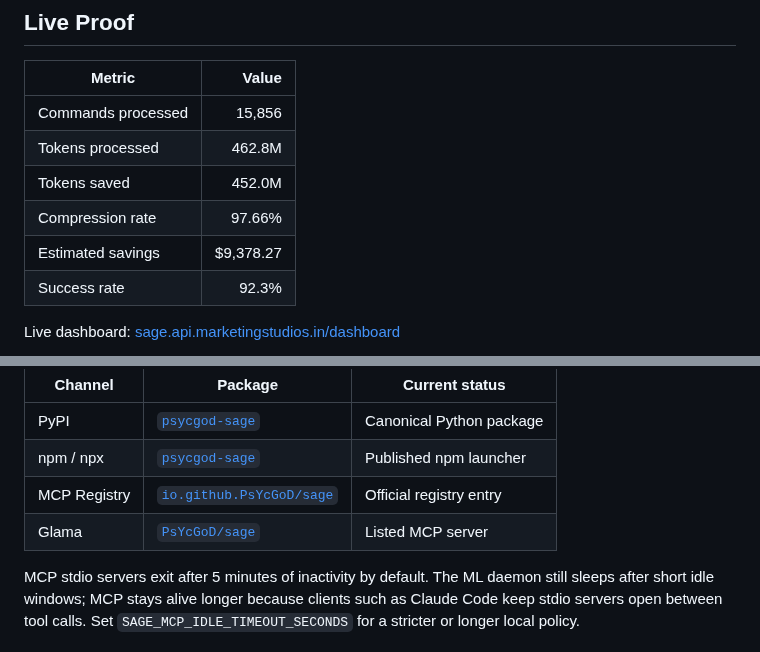
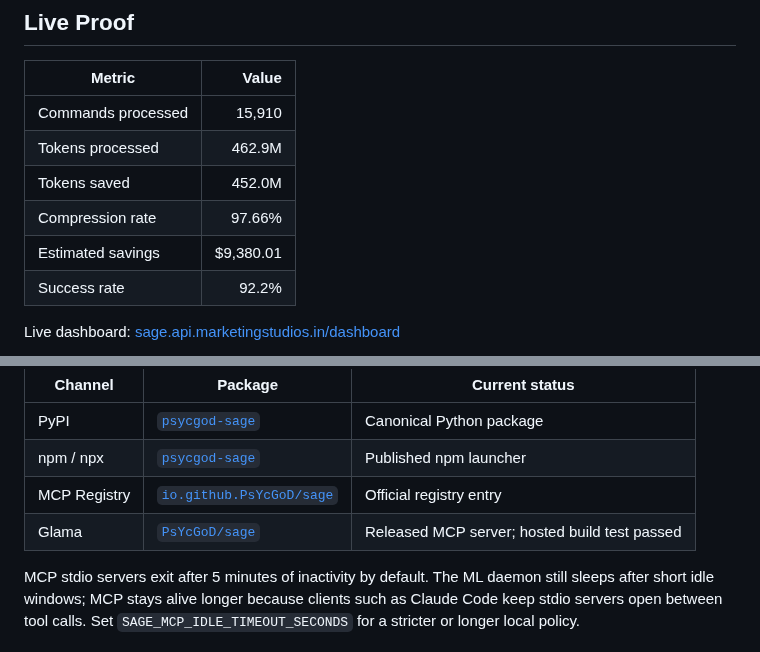
Before and after one commit to PsYcGoD/sage, a Markdown page: README.md, 2 parts joined by grey strips. Drawn GitHub-style.

```diff
--- a/README.md
+++ b/README.md
@@ -15,12 +15,12 @@ SAGE routes terminal commands through `sage run --`, compresses noisy output bef
 
 | Metric | Value |
 |--------|------:|
-| Commands processed | 15,856 |
-| Tokens processed | 462.8M |
+| Commands processed | 15,910 |
+| Tokens processed | 462.9M |
 | Tokens saved | 452.0M |
 | Compression rate | 97.66% |
-| Estimated savings | $9,378.27 |
-| Success rate | 92.3% |
+| Estimated savings | $9,380.01 |
+| Success rate | 92.2% |
 
 Live dashboard: [sage.api.marketingstudios.in/dashboard](https://sage.api.marketingstudios.in/dashboard)
 
@@ -35,7 +35,7 @@ SAGE is available through both Python and npm entry points. The npm package dele
 | PyPI | [`psycgod-sage`](https://pypi.org/project/psycgod-sage/) | Canonical Python package |
 | npm / npx | [`psycgod-sage`](https://www.npmjs.com/package/psycgod-sage) | Published npm launcher |
 | MCP Registry | [`io.github.PsYcGoD/sage`](https://registry.modelcontextprotocol.io/) | Official registry entry |
-| Glama | [`PsYcGoD/sage`](https://glama.ai/mcp/servers/PsYcGoD/sage) | Listed MCP server |
+| Glama | [`PsYcGoD/sage`](https://glama.ai/mcp/servers/PsYcGoD/sage) | Released MCP server; hosted build test passed |
 
 MCP stdio servers exit after 5 minutes of inactivity by default. The ML daemon still sleeps after short idle windows; MCP stays alive longer because clients such as Claude Code keep stdio servers open between tool calls. Set `SAGE_MCP_IDLE_TIMEOUT_SECONDS` for a stricter or longer local policy.
 
```
Also changed, not shown: docs/assets/sage-live-dashboard.png, 1 other file.
